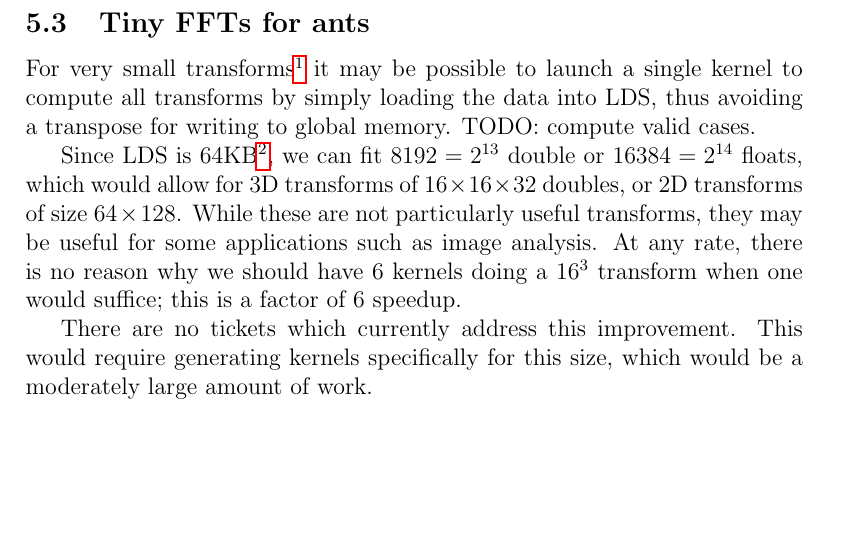
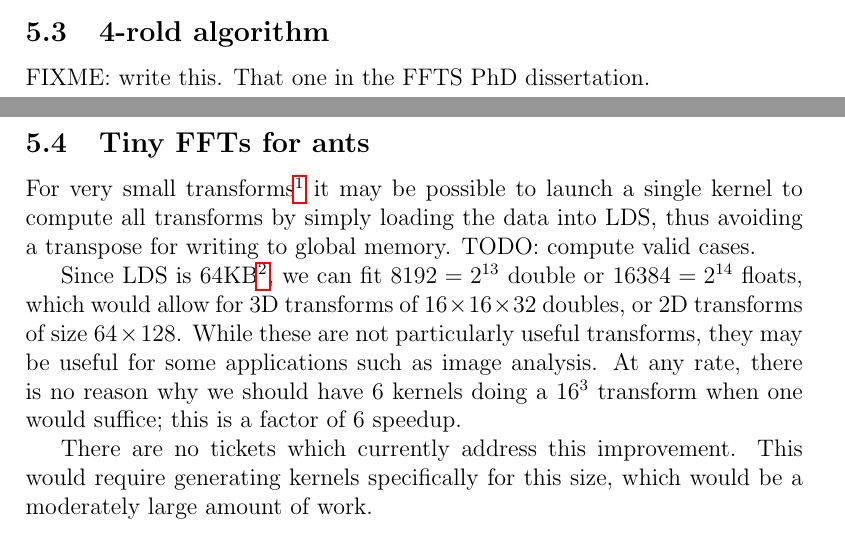
Before and after one commit to faraaz-bot/memory-testing, a LaTeX document (docs/performance/performance.tex): part of page 3 of 7 before the commit and two parts of pages 2 and 3 of 7 after it, the two joined at a grey line, cut at the place of the change, the shorter picture padded with empty space. Compiled offline with pdfLaTeX.

Commit message:
Minor update to performance doc.

```diff
--- a/docs/performance/performance.tex
+++ b/docs/performance/performance.tex
@@ -115,6 +115,10 @@ FIXME: write this
 \subsection{Online twiddles}
 
 FIXME: write this
+
+\subsection{4-rold algorithm}
+
+FIXME: write this.  That one in the FFTS PhD dissertation.
 
 \subsection{Tiny FFTs for ants}
 
```
